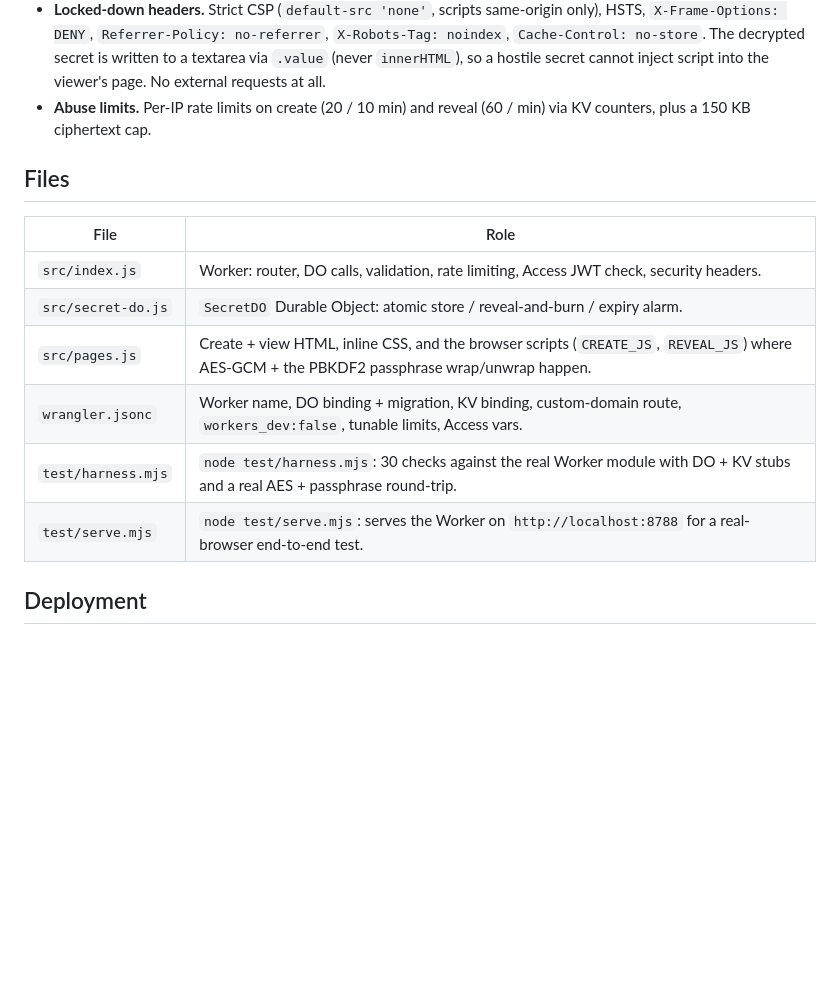
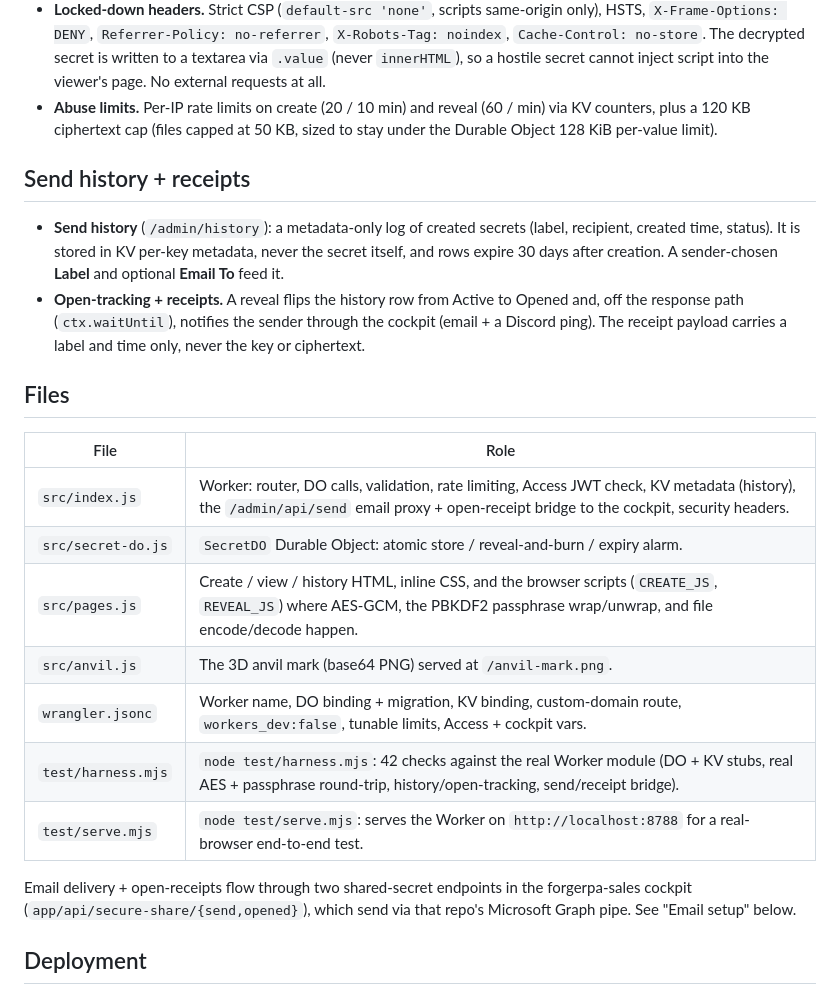
Before and after one commit to farleyrules/forgerpa-website, a Markdown page: workers/secure-share/README.md, the part around one of its changes. Rendered like a GitHub page; blank space fills up the shorter version.

```diff
--- a/workers/secure-share/README.md
+++ b/workers/secure-share/README.md
@@ -43,18 +53,35 @@ use `/s#...` links, which need no login.
   written to a textarea via `.value` (never `innerHTML`), so a hostile secret
   cannot inject script into the viewer's page. No external requests at all.
 - **Abuse limits.** Per-IP rate limits on create (20 / 10 min) and reveal
-  (60 / min) via KV counters, plus a 150 KB ciphertext cap.
+  (60 / min) via KV counters, plus a 120 KB ciphertext cap (files capped at
+  50 KB, sized to stay under the Durable Object 128 KiB per-value limit).
+
+## Send history + receipts
+
+- **Send history** (`/admin/history`): a metadata-only log of created secrets
+  (label, recipient, created time, status). It is stored in KV per-key metadata,
+  never the secret itself, and rows expire 30 days after creation. A sender-chosen
+  **Label** and optional **Email To** feed it.
+- **Open-tracking + receipts.** A reveal flips the history row from Active to
+  Opened and, off the response path (`ctx.waitUntil`), notifies the sender through
+  the cockpit (email + a Discord ping). The receipt payload carries a label and
+  time only, never the key or ciphertext.
 
 ## Files
 
 | File | Role |
 |---|---|
-| `src/index.js` | Worker: router, DO calls, validation, rate limiting, Access JWT check, security headers. |
+| `src/index.js` | Worker: router, DO calls, validation, rate limiting, Access JWT check, KV metadata (history), the `/admin/api/send` email proxy + open-receipt bridge to the cockpit, security headers. |
 | `src/secret-do.js` | `SecretDO` Durable Object: atomic store / reveal-and-burn / expiry alarm. |
-| `src/pages.js` | Create + view HTML, inline CSS, and the browser scripts (`CREATE_JS`, `REVEAL_JS`) where AES-GCM + the PBKDF2 passphrase wrap/unwrap happen. |
-| `wrangler.jsonc` | Worker name, DO binding + migration, KV binding, custom-domain route, `workers_dev:false`, tunable limits, Access vars. |
-| `test/harness.mjs` | `node test/harness.mjs`: 30 checks against the real Worker module with DO + KV stubs and a real AES + passphrase round-trip. |
+| `src/pages.js` | Create / view / history HTML, inline CSS, and the browser scripts (`CREATE_JS`, `REVEAL_JS`) where AES-GCM, the PBKDF2 passphrase wrap/unwrap, and file encode/decode happen. |
+| `src/anvil.js` | The 3D anvil mark (base64 PNG) served at `/anvil-mark.png`. |
+| `wrangler.jsonc` | Worker name, DO binding + migration, KV binding, custom-domain route, `workers_dev:false`, tunable limits, Access + cockpit vars. |
+| `test/harness.mjs` | `node test/harness.mjs`: 42 checks against the real Worker module (DO + KV stubs, real AES + passphrase round-trip, history/open-tracking, send/receipt bridge). |
 | `test/serve.mjs` | `node test/serve.mjs`: serves the Worker on `http://localhost:8788` for a real-browser end-to-end test. |
+
+Email delivery + open-receipts flow through two shared-secret endpoints in the
+forgerpa-sales cockpit (`app/api/secure-share/{send,opened}`), which send via that
+repo's Microsoft Graph pipe. See "Email setup" below.
 
 ## Deployment
 
```
Also changed, not shown: other parts of workers/secure-share/README.md (+45 -10 lines), CLAUDE.md (+1 -1 lines).
